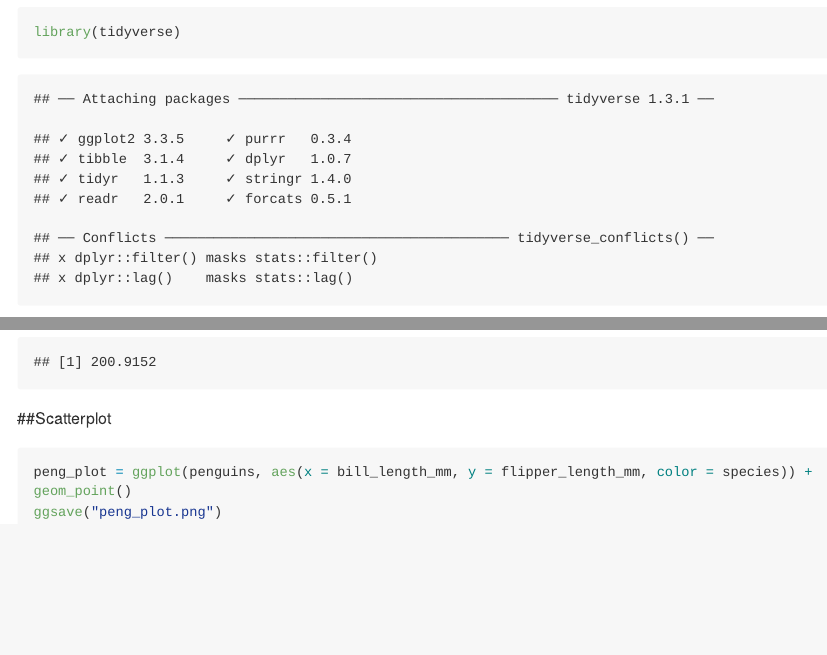
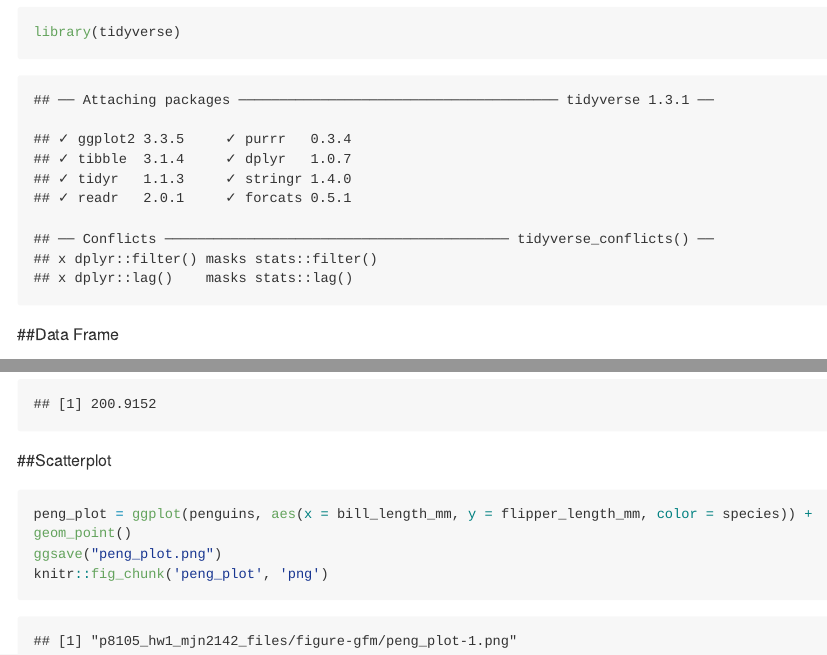
Before and after one commit to mjn2142/p8105_hw1_mjn2142, an R Markdown document (p8105_hw1_mjn2142.Rmd): the page in a window 1100 px wide, from 220 px down before the commit and from 180 px down after it, so that both start at the same text, and a second part further down, joined at a grey line. The pictures show the output file p8105_hw1_mjn2142.md that the author committed with the source, drawn offline in the style of GitHub; long lines of code are wrapped.

Commit message:
changes to plot

````diff
--- a/p8105_hw1_mjn2142.Rmd
+++ b/p8105_hw1_mjn2142.Rmd
@@ -7,11 +7,11 @@ output: github_document
 
 ###Problem 1
 
+```{r setup}
+library(tidyverse)
+```
 
 ##Data Frame
-```{r}
-library(tidyverse)
-```
 
 ```{r}
 p1_df = tibble(
@@ -53,4 +53,5 @@ mean(penguins$flipper_length_mm, na.rm = TRUE)
 ```{r, message = FALSE, warning = FALSE}
 peng_plot = ggplot(penguins, aes(x = bill_length_mm, y = flipper_length_mm, color = species)) + geom_point()
 ggsave("peng_plot.png")
+knitr::fig_chunk('peng_plot', 'png')
 ```
````
Also changed, not shown: p8105_hw1_mjn2142.md.
